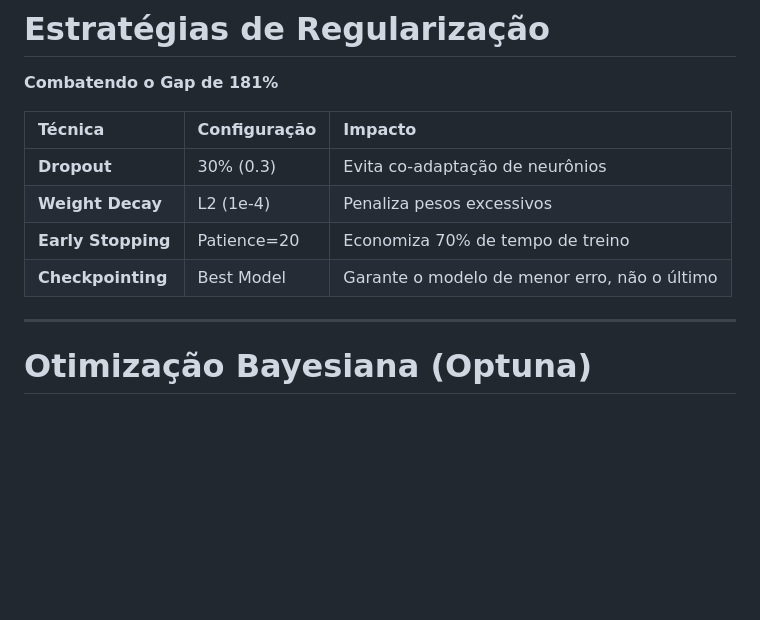
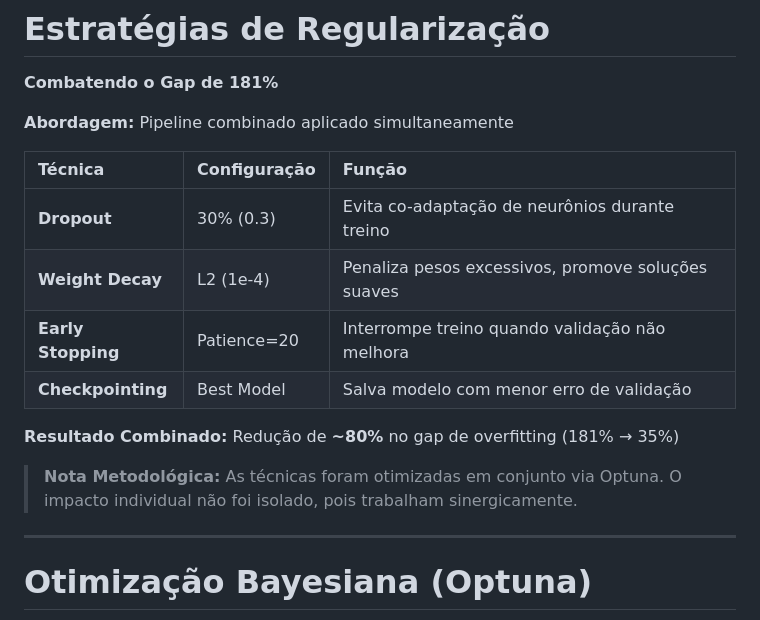
Before and after one commit to takaokensei/ufrn-ele-neural-regression, a Markdown page: reports/presentation_slides_v4_final_gamma.md, the part around the change. Rendered like a GitHub page; blank space fills up the shorter version.

```diff
--- a/reports/presentation_slides_v4_final_gamma.md
+++ b/reports/presentation_slides_v4_final_gamma.md
@@ -95,12 +95,18 @@
 
 **Combatendo o Gap de 181%**
 
-| Técnica | Configuração | Impacto |
+**Abordagem:** Pipeline combinado aplicado simultaneamente
+
+| Técnica | Configuração | Função |
 | :--- | :--- | :--- |
-| **Dropout** | 30% (0.3) | Evita co-adaptação de neurônios |
-| **Weight Decay** | L2 (1e-4) | Penaliza pesos excessivos |
-| **Early Stopping** | Patience=20 | Economiza 70% de tempo de treino |
-| **Checkpointing** | Best Model | Garante o modelo de menor erro, não o último |
+| **Dropout** | 30% (0.3) | Evita co-adaptação de neurônios durante treino |
+| **Weight Decay** | L2 (1e-4) | Penaliza pesos excessivos, promove soluções suaves |
+| **Early Stopping** | Patience=20 | Interrompe treino quando validação não melhora |
+| **Checkpointing** | Best Model | Salva modelo com menor erro de validação |
+
+**Resultado Combinado:** Redução de **~80%** no gap de overfitting (181% → 35%)
+
+> **Nota Metodológica:** As técnicas foram otimizadas em conjunto via Optuna. O impacto individual não foi isolado, pois trabalham sinergicamente.
 
 ---
 
```
Also changed, not shown: reports/PROMPT_CORRECAO_REGULARIZACAO.md (added, +140 -0 lines).
